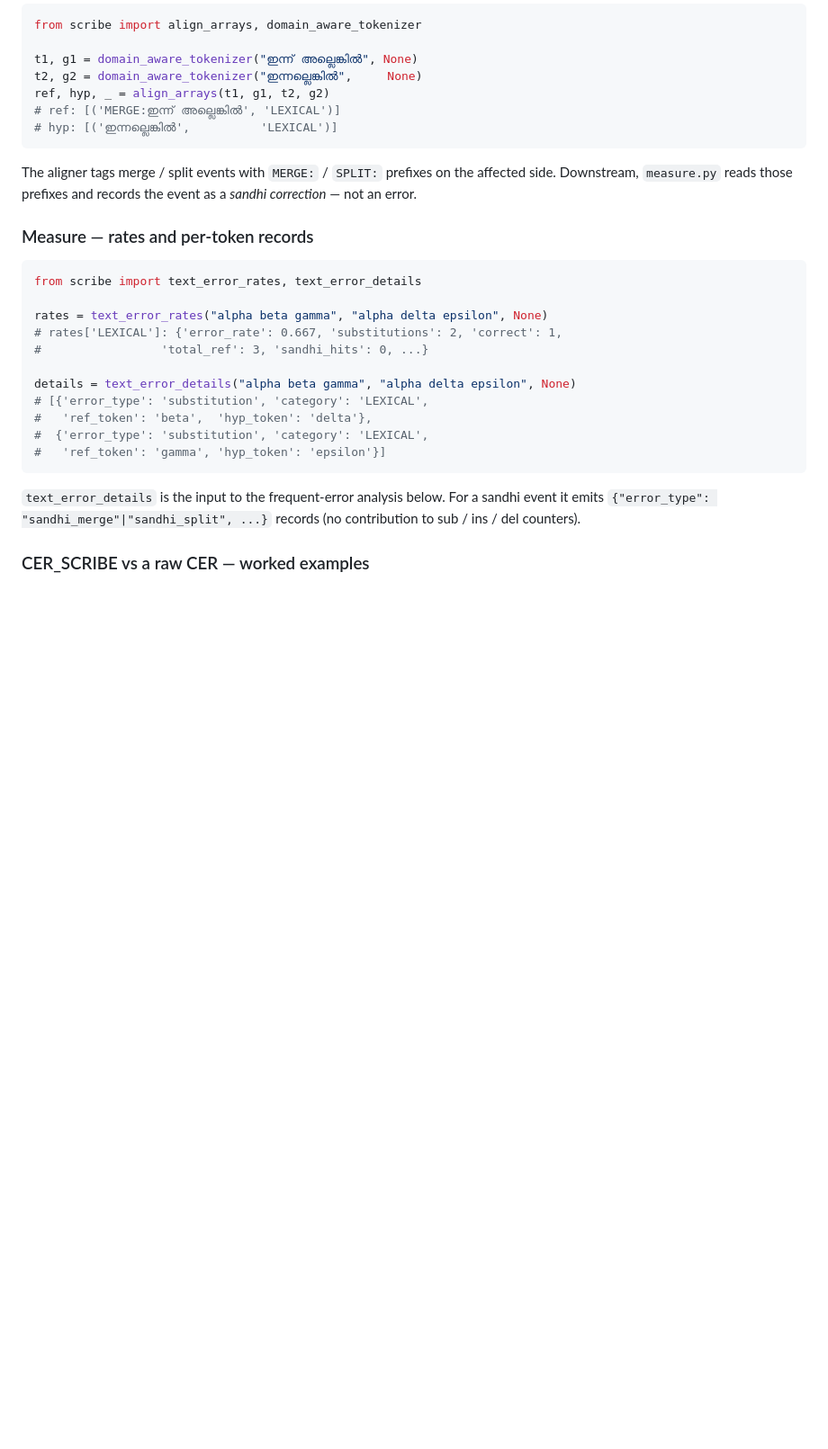
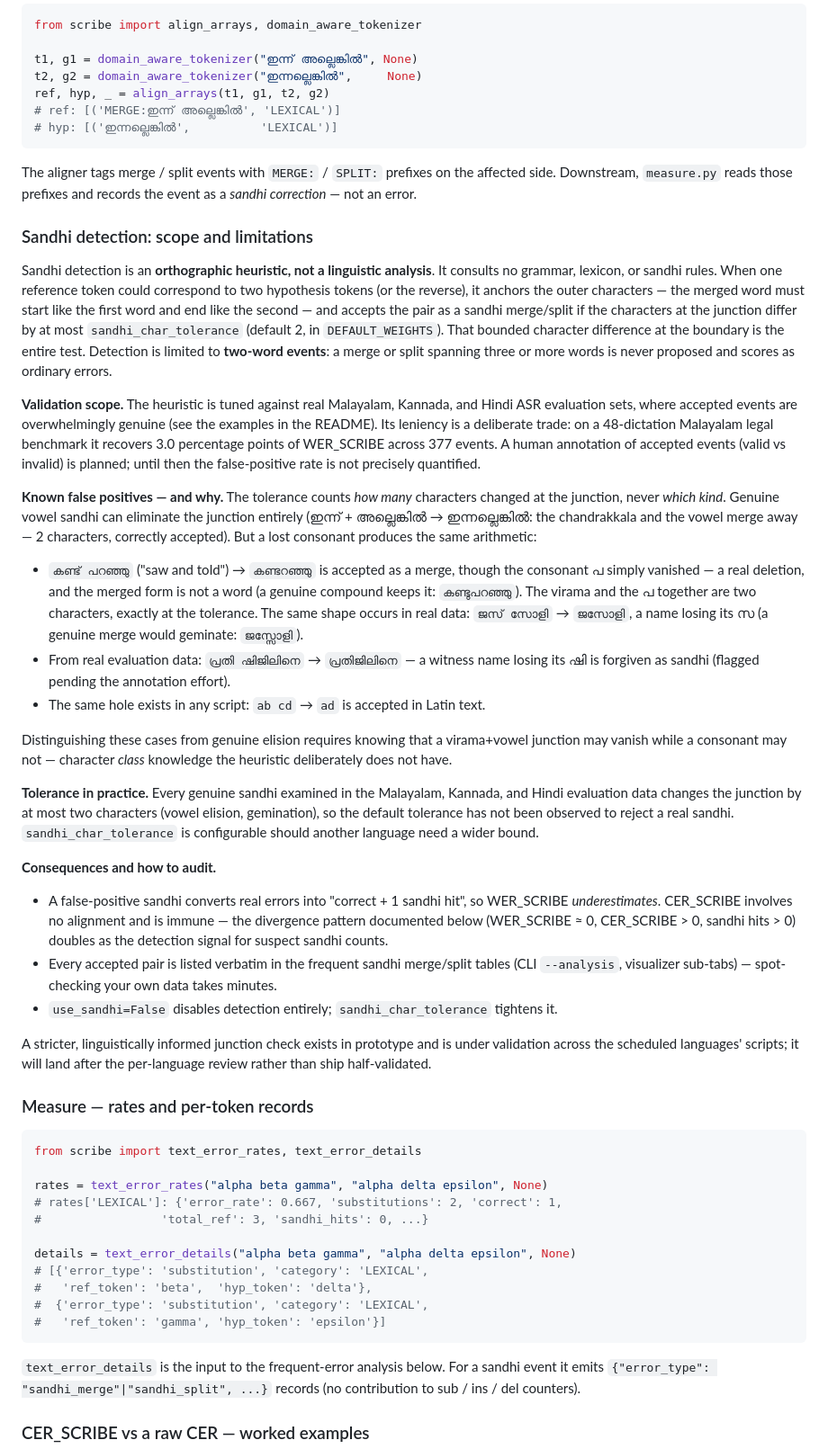
Before and after one commit to adalat-ai-tech/scribe-eval, a Markdown page: docs/architecture.md, the part around the change. Shown at 90% size. Rendered like a GitHub page; blank space fills up the shorter version.

Commit message:
docs: sandhi detection scope, verified saves, and known limitations
- README: Sandhi Awareness section — verified ML/KN/HI saves table,
  3.0pp WER_SCRIBE recovery on the legal benchmark, caveat link
- architecture: scope-and-limitations section — orthographic-heuristic
  framing, two-word-event limit, false positives with mechanism
  explanations, tolerance-in-practice note, CER_SCRIBE as the audit
  signal, escape hatches
- human annotation of accepted events noted as planned, not done

Co-Authored-By: Claude Fable 5 <noreply@anthropic.com>

```diff
--- a/docs/architecture.md
+++ b/docs/architecture.md
@@ -128,6 +128,74 @@ ref, hyp, _ = align_arrays(t1, g1, t2, g2)
 The aligner tags merge / split events with `MERGE:` / `SPLIT:` prefixes
 on the affected side. Downstream, `measure.py` reads those prefixes and
 records the event as a *sandhi correction* — not an error.
+
+### Sandhi detection: scope and limitations
+
+Sandhi detection is an **orthographic heuristic, not a linguistic
+analysis**. It consults no grammar, lexicon, or sandhi rules. When one
+reference token could correspond to two hypothesis tokens (or the
+reverse), it anchors the outer characters — the merged word must start
+like the first word and end like the second — and accepts the pair as a
+sandhi merge/split if the characters at the junction differ by at most
+`sandhi_char_tolerance` (default 2, in `DEFAULT_WEIGHTS`). That bounded
+character difference at the boundary is the entire test. Detection is
+limited to **two-word events**: a merge or split spanning three or more
+words is never proposed and scores as ordinary errors.
+
+**Validation scope.** The heuristic is tuned against real Malayalam,
+Kannada, and Hindi ASR evaluation sets, where accepted events are
+overwhelmingly genuine (see the examples in the README). Its leniency
+is a deliberate trade: on a 48-dictation Malayalam legal benchmark it
+recovers 3.0 percentage points of WER_SCRIBE across 377 events. A
+human annotation of accepted events (valid vs invalid) is planned;
+until then the false-positive rate is not precisely quantified.
+
+**Known false positives — and why.** The tolerance counts *how many*
+characters changed at the junction, never *which kind*. Genuine vowel
+sandhi can eliminate the junction entirely (ഇന്ന് + അല്ലെങ്കിൽ →
+ഇന്നല്ലെങ്കിൽ: the chandrakkala and the vowel merge away — 2 characters,
+correctly accepted). But a lost consonant produces the same arithmetic:
+
+- `കണ്ട് പറഞ്ഞു` ("saw and told") → `കണ്ടറഞ്ഞു` is accepted as a merge,
+  though the consonant പ simply vanished — a real deletion, and the
+  merged form is not a word (a genuine compound keeps it:
+  `കണ്ടുപറഞ്ഞു`). The virama and the പ together are two characters,
+  exactly at the tolerance. The same shape occurs in real data:
+  `ജസ് സോളി` → `ജസോളി`, a name losing its സ (a genuine merge would
+  geminate: `ജസ്സോളി`).
+- From real evaluation data: `പ്രതി ഷിജിലിനെ` → `പ്രതിജിലിനെ` — a
+  witness name losing its ഷി is forgiven as sandhi (flagged pending the
+  annotation effort).
+- The same hole exists in any script: `ab cd` → `ad` is accepted in
+  Latin text.
+
+Distinguishing these cases from genuine elision requires knowing that a
+virama+vowel junction may vanish while a consonant may not — character
+*class* knowledge the heuristic deliberately does not have.
+
+**Tolerance in practice.** Every genuine sandhi examined in the
+Malayalam, Kannada, and Hindi evaluation data changes the junction by
+at most two characters (vowel elision, gemination), so the default
+tolerance has not been observed to reject a real sandhi.
+`sandhi_char_tolerance` is configurable should another language need a
+wider bound.
+
+**Consequences and how to audit.**
+
+- A false-positive sandhi converts real errors into "correct + 1 sandhi
+  hit", so WER_SCRIBE *underestimates*. CER_SCRIBE involves no
+  alignment and is immune — the divergence pattern documented below
+  (WER_SCRIBE ≈ 0, CER_SCRIBE > 0, sandhi hits > 0) doubles as the
+  detection signal for suspect sandhi counts.
+- Every accepted pair is listed verbatim in the frequent sandhi
+  merge/split tables (CLI `--analysis`, visualizer sub-tabs) —
+  spot-checking your own data takes minutes.
+- `use_sandhi=False` disables detection entirely;
+  `sandhi_char_tolerance` tightens it.
+
+A stricter, linguistically informed junction check exists in prototype
+and is under validation across the scheduled languages' scripts; it will
+land after the per-language review rather than ship half-validated.
 
 ### Measure — rates and per-token records
 
```
Also changed, not shown: README.md (+27 -0 lines).
